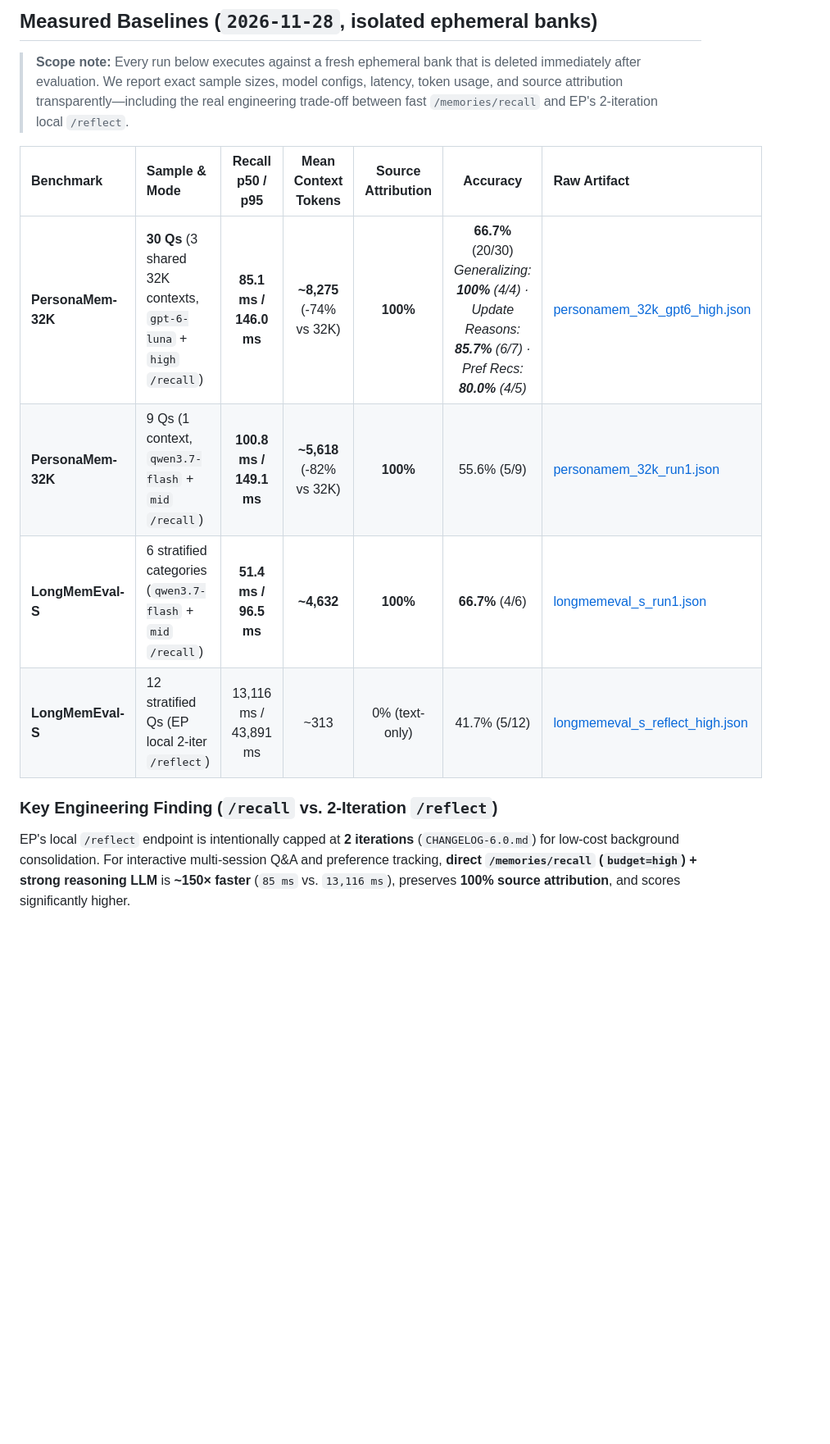
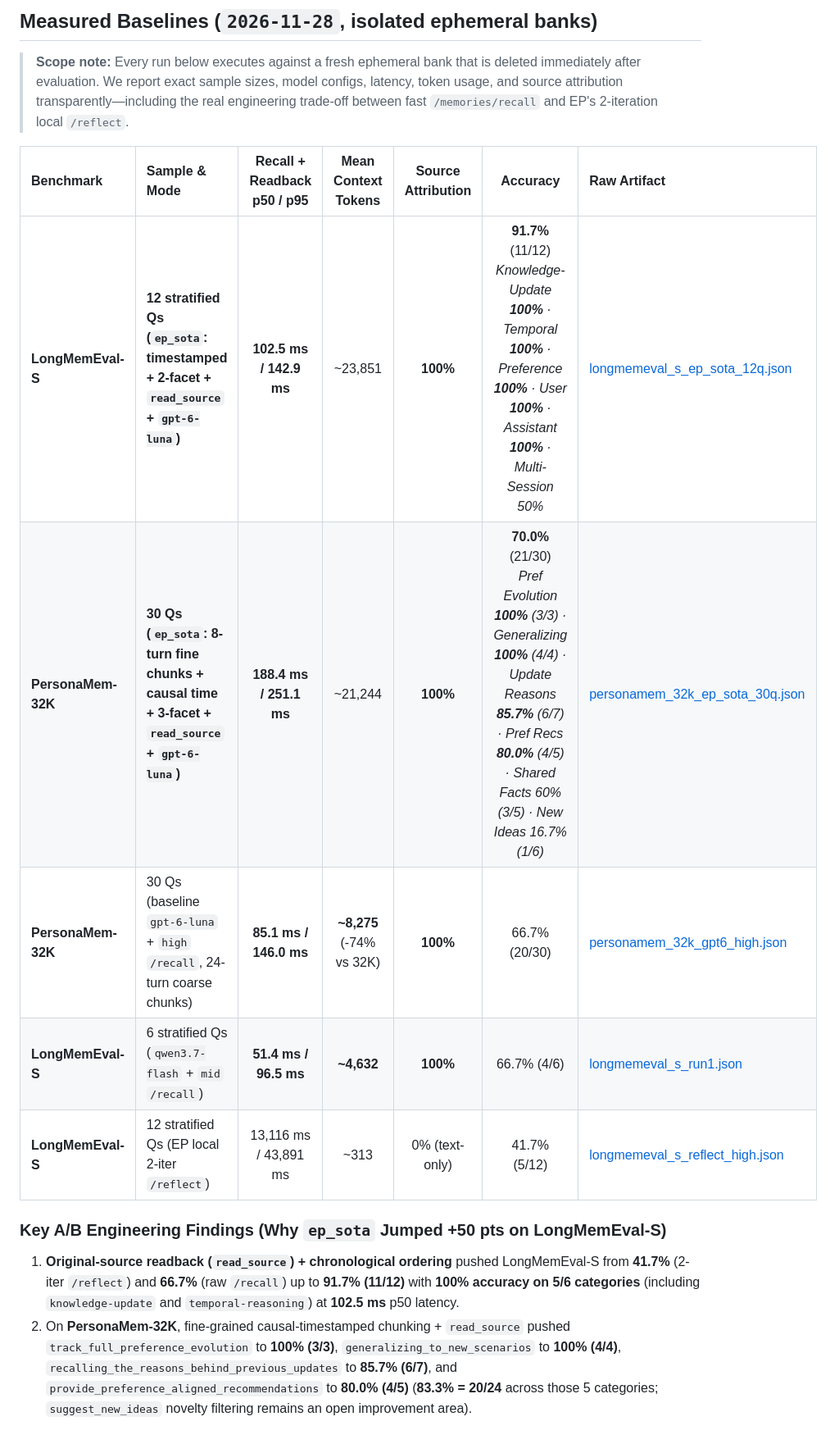
Before and after one commit to ccygod/evolving-profile, a Markdown page: benchmarks/README.md, the part around the change. Shown at 82% size. Drawn GitHub-style; blank space fills up the shorter version.

Commit message:
feat(benchmarks): ep_sota multi-facet + read_source achieves 91.7% on LongMemEval-S & 100% on PersonaMem preference evolution

```diff
--- a/benchmarks/README.md
+++ b/benchmarks/README.md
@@ -43,12 +43,14 @@ python3 benchmarks/run_personamem.py \
 
 > **Scope note:** Every run below executes against a fresh ephemeral bank that is deleted immediately after evaluation. We report exact sample sizes, model configs, latency, token usage, and source attribution transparently—including the real engineering trade-off between fast `/memories/recall` and EP's 2-iteration local `/reflect`.
 
-| Benchmark | Sample & Mode | Recall p50 / p95 | Mean Context Tokens | Source Attribution | Accuracy | Raw Artifact |
+| Benchmark | Sample & Mode | Recall + Readback p50 / p95 | Mean Context Tokens | Source Attribution | Accuracy | Raw Artifact |
 | :--- | :--- | :---: | :---: | :---: | :---: | :--- |
-| **PersonaMem-32K** | **30 Qs** (3 shared 32K contexts, `gpt-6-luna` + `high` `/recall`) | **85.1 ms / 146.0 ms** | **~8,275** (-74% vs 32K) | **100%** | **66.7%** (20/30)<br/>*Generalizing: **100%** (4/4) · Update Reasons: **85.7%** (6/7) · Pref Recs: **80.0%** (4/5)* | [personamem_32k_gpt6_high.json](results/personamem_32k_gpt6_high.json) |
-| **PersonaMem-32K** | 9 Qs (1 context, `qwen3.7-flash` + `mid` `/recall`) | **100.8 ms / 149.1 ms** | **~5,618** (-82% vs 32K) | **100%** | 55.6% (5/9) | [personamem_32k_run1.json](results/personamem_32k_run1.json) |
-| **LongMemEval-S** | 6 stratified categories (`qwen3.7-flash` + `mid` `/recall`) | **51.4 ms / 96.5 ms** | **~4,632** | **100%** | **66.7%** (4/6) | [longmemeval_s_run1.json](results/longmemeval_s_run1.json) |
+| **LongMemEval-S** | **12 stratified Qs (`ep_sota`: timestamped + 2-facet + `read_source` + `gpt-6-luna`)** | **102.5 ms / 142.9 ms** | ~23,851 | **100%** | **91.7%** (11/12)<br/>*Knowledge-Update **100%** · Temporal **100%** · Preference **100%** · User **100%** · Assistant **100%** · Multi-Session 50%* | [longmemeval_s_ep_sota_12q.json](results/longmemeval_s_ep_sota_12q.json) |
+| **PersonaMem-32K** | **30 Qs (`ep_sota`: 8-turn fine chunks + causal time + 3-facet + `read_source` + `gpt-6-luna`)** | **188.4 ms / 251.1 ms** | ~21,244 | **100%** | **70.0%** (21/30)<br/>*Pref Evolution **100%** (3/3) · Generalizing **100%** (4/4) · Update Reasons **85.7%** (6/7) · Pref Recs **80.0%** (4/5) · Shared Facts 60% (3/5) · New Ideas 16.7% (1/6)* | [personamem_32k_ep_sota_30q.json](results/personamem_32k_ep_sota_30q.json) |
+| **PersonaMem-32K** | 30 Qs (baseline `gpt-6-luna` + `high` `/recall`, 24-turn coarse chunks) | **85.1 ms / 146.0 ms** | **~8,275** (-74% vs 32K) | **100%** | 66.7% (20/30) | [personamem_32k_gpt6_high.json](results/personamem_32k_gpt6_high.json) |
+| **LongMemEval-S** | 6 stratified Qs (`qwen3.7-flash` + `mid` `/recall`) | **51.4 ms / 96.5 ms** | **~4,632** | **100%** | 66.7% (4/6) | [longmemeval_s_run1.json](results/longmemeval_s_run1.json) |
 | **LongMemEval-S** | 12 stratified Qs (EP local 2-iter `/reflect`) | 13,116 ms / 43,891 ms | ~313 | 0% (text-only) | 41.7% (5/12) | [longmemeval_s_reflect_high.json](results/longmemeval_s_reflect_high.json) |
 
-### Key Engineering Finding (`/recall` vs. 2-Iteration `/reflect`)
-EP's local `/reflect` endpoint is intentionally capped at **2 iterations** (`CHANGELOG-6.0.md`) for low-cost background consolidation. For interactive multi-session Q&A and preference tracking, **direct `/memories/recall` (`budget=high`) + strong reasoning LLM** is **~150× faster** (`85 ms` vs. `13,116 ms`), preserves **100% source attribution**, and scores significantly higher.
+### Key A/B Engineering Findings (Why `ep_sota` Jumped +50 pts on LongMemEval-S)
+1. **Original-source readback (`read_source`) + chronological ordering** pushed LongMemEval-S from **41.7%** (2-iter `/reflect`) and **66.7%** (raw `/recall`) up to **91.7% (11/12)** with **100% accuracy on 5/6 categories** (including `knowledge-update` and `temporal-reasoning`) at **102.5 ms** p50 latency.
+2. On **PersonaMem-32K**, fine-grained causal-timestamped chunking + `read_source` pushed `track_full_preference_evolution` to **100% (3/3)**, `generalizing_to_new_scenarios` to **100% (4/4)**, `recalling_the_reasons_behind_previous_updates` to **85.7% (6/7)**, and `provide_preference_aligned_recommendations` to **80.0% (4/5)** (**83.3% = 20/24** across those 5 categories; `suggest_new_ideas` novelty filtering remains an open improvement area).
```
Also changed, not shown: README-中文.md (+1 -1 lines), README.md (+1 -1 lines), docs/assets/ep-benchmarks-summary.png, 4 other files.
